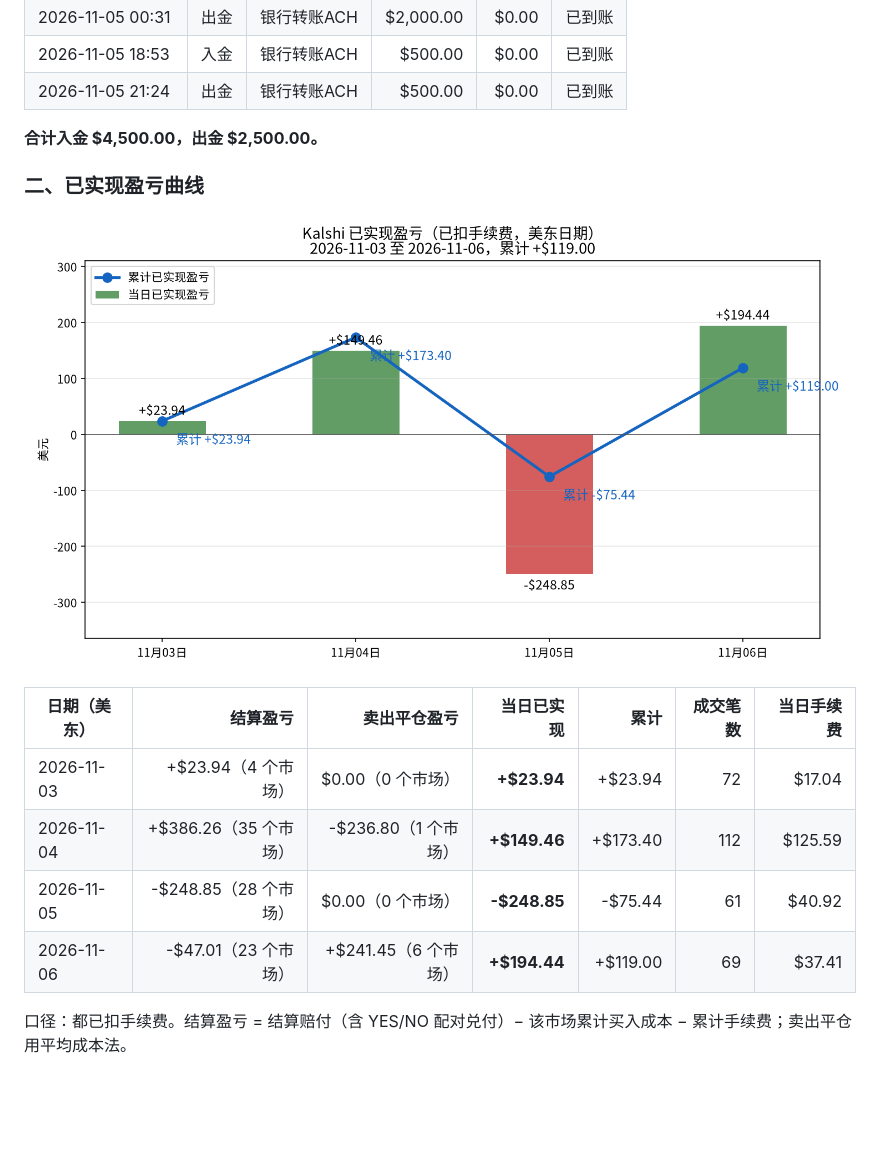
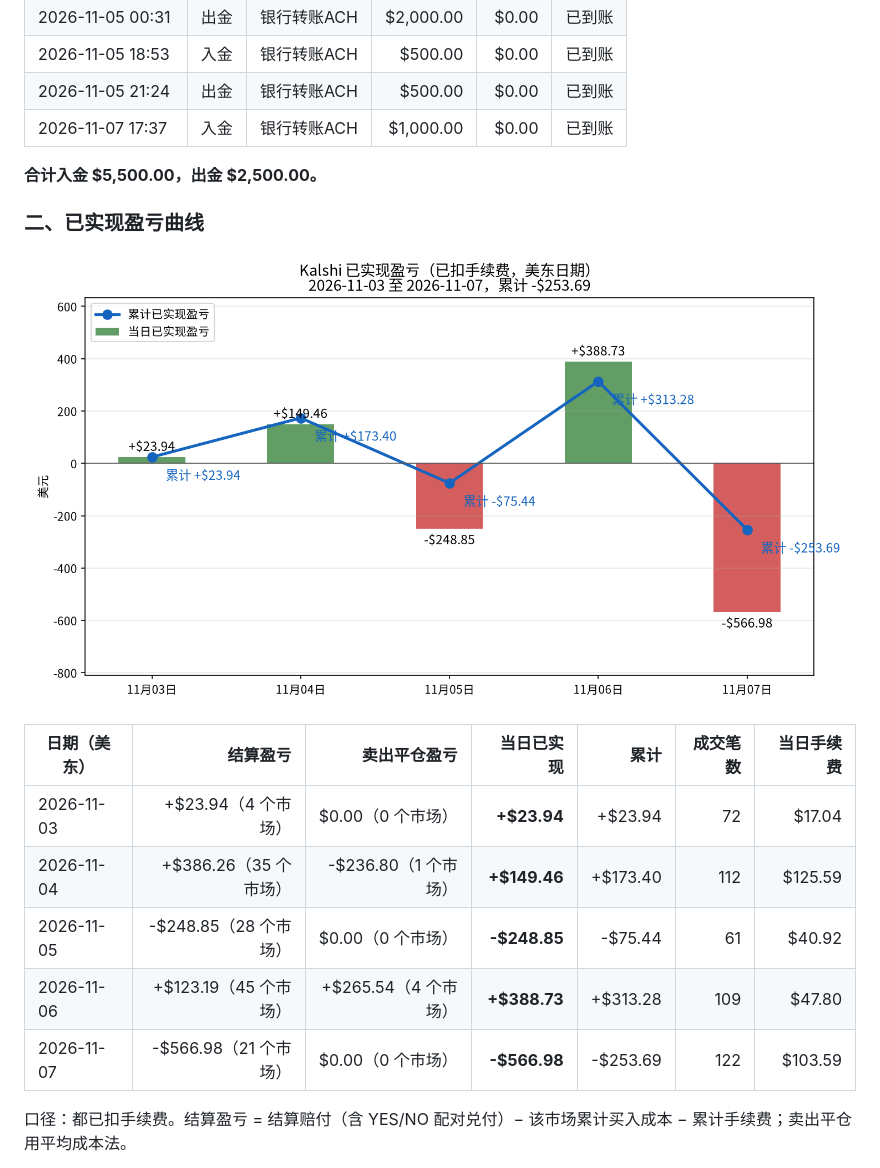
Before and after one commit to cuichuhan/kalshi-daily-reports, a Markdown page: README.md, the part around one of its changes. Drawn GitHub-style; pictures changed too: charts/pnl_curve-2026-11-07.png (added); blank space fills up the shorter version.

```diff
--- a/README.md
+++ b/README.md
@@ -24,19 +28,21 @@ _数据生成时间：2026-11-06 19:58（美东），全部来自 Kalshi 只读
 | 2026-11-05 00:31 | 出金 | 银行转账ACH | $2,000.00 | $0.00 | 已到账 |
 | 2026-11-05 18:53 | 入金 | 银行转账ACH | $500.00 | $0.00 | 已到账 |
 | 2026-11-05 21:24 | 出金 | 银行转账ACH | $500.00 | $0.00 | 已到账 |
+| 2026-11-07 17:37 | 入金 | 银行转账ACH | $1,000.00 | $0.00 | 已到账 |
 
-**合计入金 $4,500.00，出金 $2,500.00。**
+**合计入金 $5,500.00，出金 $2,500.00。**
 
 ### 二、已实现盈亏曲线
 
-![盈亏曲线](charts/pnl_curve-2026-11-06.png)
+![盈亏曲线](charts/pnl_curve-2026-11-07.png)
 
 | 日期（美东） | 结算盈亏 | 卖出平仓盈亏 | 当日已实现 | 累计 | 成交笔数 | 当日手续费 |
 |---|---:|---:|---:|---:|---:|---:|
 | 2026-11-03 | +$23.94（4 个市场） | $0.00（0 个市场） | **+$23.94** | +$23.94 | 72 | $17.04 |
 | 2026-11-04 | +$386.26（35 个市场） | -$236.80（1 个市场） | **+$149.46** | +$173.40 | 112 | $125.59 |
 | 2026-11-05 | -$248.85（28 个市场） | $0.00（0 个市场） | **-$248.85** | -$75.44 | 61 | $40.92 |
-| 2026-11-06 | -$47.01（23 个市场） | +$241.45（6 个市场） | **+$194.44** | +$119.00 | 69 | $37.41 |
+| 2026-11-06 | +$123.19（45 个市场） | +$265.54（4 个市场） | **+$388.73** | +$313.28 | 109 | $47.80 |
+| 2026-11-07 | -$566.98（21 个市场） | $0.00（0 个市场） | **-$566.98** | -$253.69 | 122 | $103.59 |
 
 口径：都已扣手续费。结算盈亏 = 结算赔付（含 YES/NO 配对兑付）− 该市场累计买入成本 − 累计手续费；卖出平仓用平均成本法。
 
```
Also changed, not shown: other parts of README.md (+48 -32 lines), charts/deposits-2026-11-07.png (added), charts/positions-2026-11-07.png (added), charts/total_assets-2026-11-07.png (added), 4 other files.
